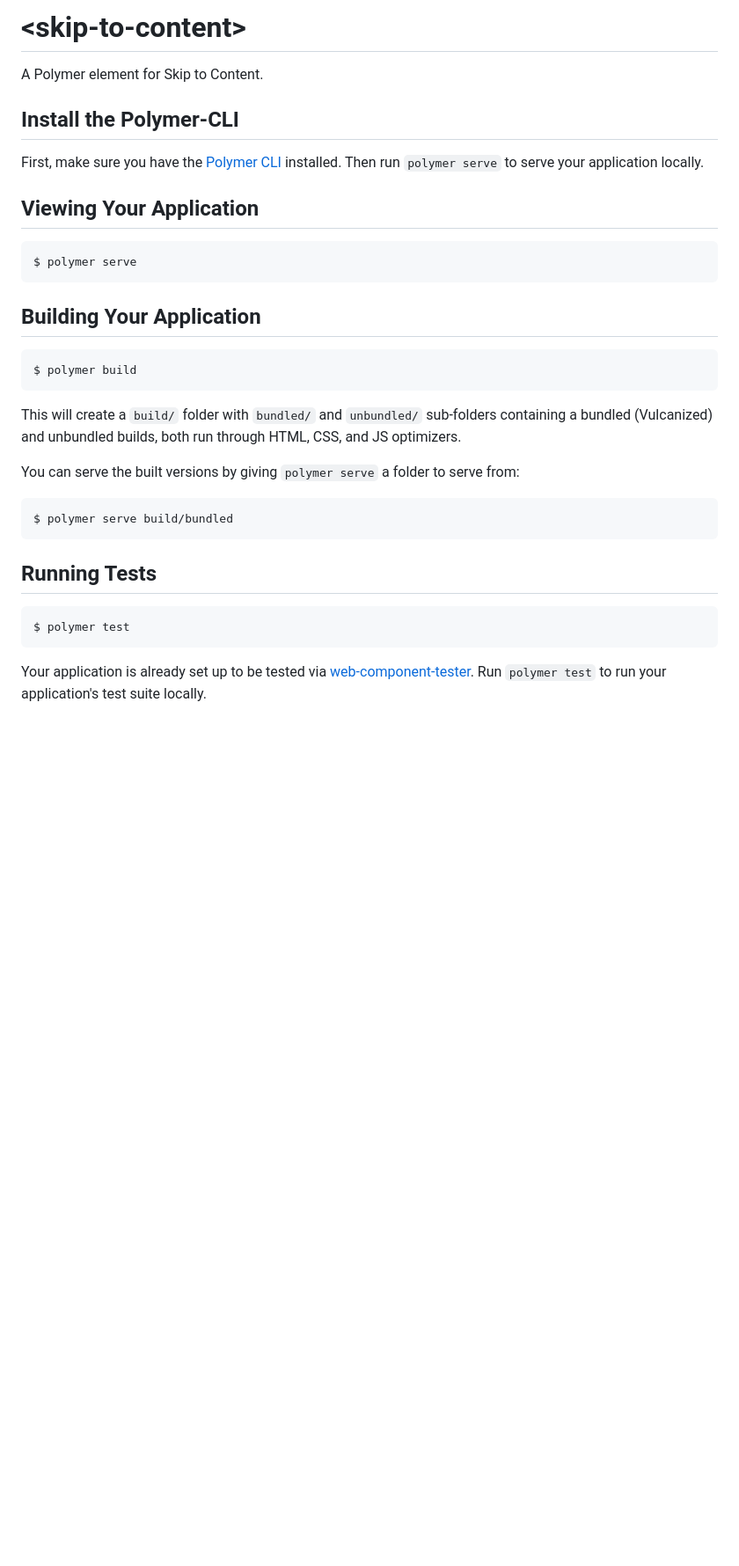
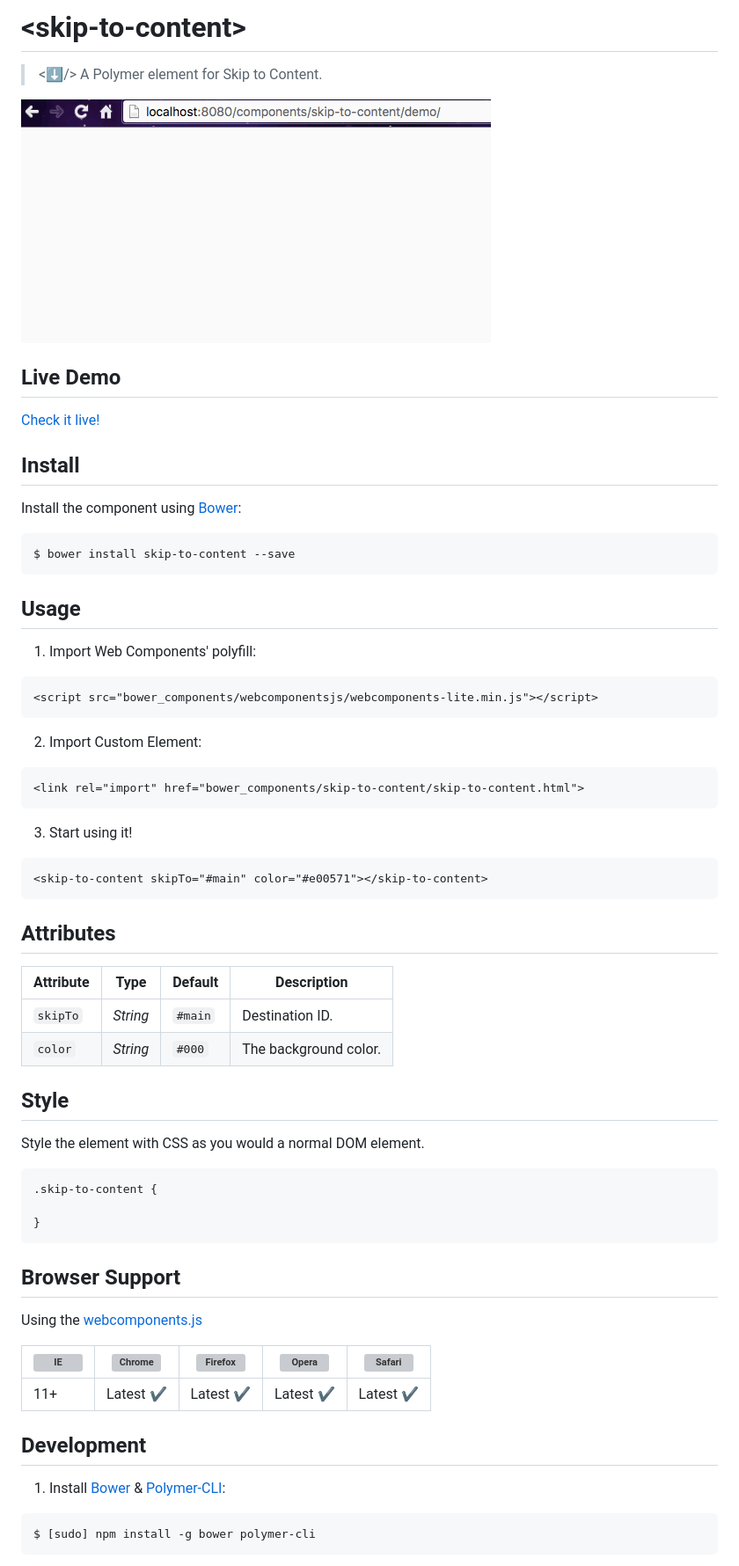
Before and after one commit to afonsopacifer/skip-to-content, a Markdown page: README.md, the part around the change printed below. Shown: that part at 88% size. Drawn GitHub-style; pictures changed too: skip-demo.gif (added); blank space fills up the shorter version; grey boxes are pictures that could not be loaded.

````diff
--- a/README.md
+++ b/README.md
@@ -1,38 +1,71 @@
-# \<skip-to-content\>
+# &lt;skip-to-content&gt;
 
-A Polymer element for Skip to Content.
+> <⬇️/> A Polymer element for Skip to Content.
 
-## Install the Polymer-CLI
+![demo](skip-demo.gif)
 
-First, make sure you have the [Polymer CLI](https://www.npmjs.com/package/polymer-cli) installed. Then run `polymer serve` to serve your application locally.
+## Live Demo
 
-## Viewing Your Application
+[Check it live!](http://afonsopacifer.github.io/skip-to-content/)
 
-```
-$ polymer serve
+## Install
+
+Install the component using [Bower](http://bower.io/):
+
+```sh
+$ bower install skip-to-content --save
 ```
 
-## Building Your Application
+## Usage
 
-```
-$ polymer build
+1. Import Web Components' polyfill:
+
+```html
+<script src="bower_components/webcomponentsjs/webcomponents-lite.min.js"></script>
 ```
 
-This will create a `build/` folder with `bundled/` and `unbundled/` sub-folders
-containing a bundled (Vulcanized) and unbundled builds, both run through HTML,
-CSS, and JS optimizers.
+2. Import Custom Element:
 
-You can serve the built versions by giving `polymer serve` a folder to serve
-from:
-
-```
-$ polymer serve build/bundled
+```html
+<link rel="import" href="bower_components/skip-to-content/skip-to-content.html">
 ```
 
-## Running Tests
+3. Start using it!
 
-```
-$ polymer test
+```html
+<skip-to-content skipTo="#main" color="#e00571"></skip-to-content>
 ```
 
-Your application is already set up to be tested via [web-component-tester](https://github.com/Polymer/web-component-tester). Run `polymer test` to run your application's test suite locally.
+## Attributes
+
+Attribute  | Type        | Default             | Description
+---        | ---         | ---                 | ---
+`skipTo`   | *String*    | `#main`    | Destination ID.
+`color` | *String*   | `#000`             | The background color.
+
+## Style
+
+Style the element with CSS as you would a normal DOM element.
+
+```CSS
+.skip-to-content {
+
+}
+```
+
+## Browser Support
+
+Using the [webcomponents.js](https://github.com/WebComponents/webcomponentsjs)
+
+![IE](https://cloud.githubusercontent.com/assets/398893/3528325/20373e76-078e-11e4-8e3a-1cb86cf506f0.png) | ![Chrome](https://cloud.githubusercontent.com/assets/398893/3528328/23bc7bc4-078e-11e4-8752-ba2809bf5cce.png) | ![Firefox](https://cloud.githubusercontent.com/assets/398893/3528329/26283ab0-078e-11e4-84d4-db2cf1009953.png) | ![Opera](https://cloud.githubusercontent.com/assets/398893/3528330/27ec9fa8-078e-11e4-95cb-709fd11dac16.png) | ![Safari](https://cloud.githubusercontent.com/assets/398893/3528331/29df8618-078e-11e4-8e3e-ed8ac738693f.png)
+--- | --- | --- | --- | --- |
+11+ | Latest ✔ | Latest ✔ | Latest ✔ | Latest ✔
+
+## Development
+
+1. Install [Bower](http://bower.io/) & [Polymer-CLI](https://www.polymer-project.org/1.0/docs/tools/polymer-cli):
+
+```sh
+$ [sudo] npm install -g bower polymer-cli
+```
+
````
Also changed, not shown: other parts of README.md (+32 -0 lines), 2 other files.
